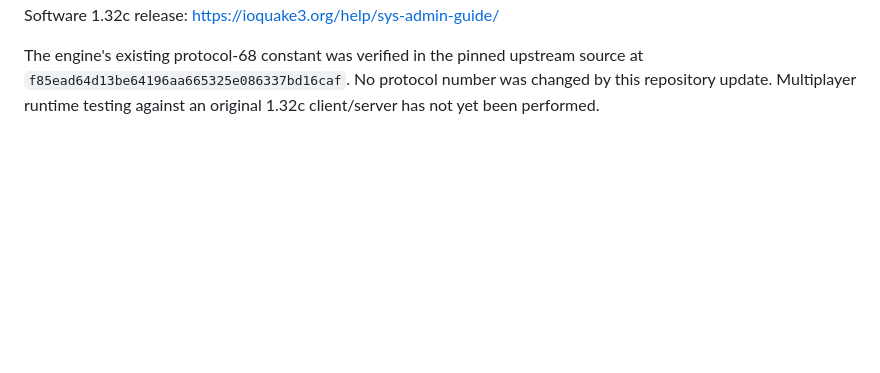
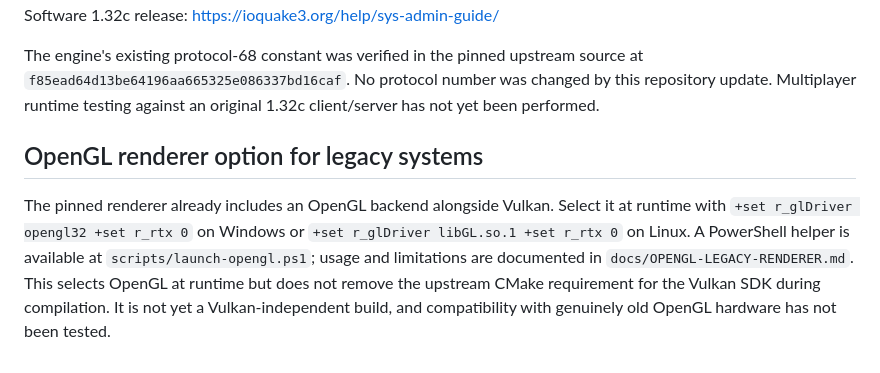
Before and after one commit to id-Software/Quake-III-Arena, a Markdown page: docs/NVIDIA-RTX.md, the part around the change. GitHub-like rendering; blank space fills up the shorter version.

Commit message:
Document OpenGL renderer selection and build limitation

```diff
--- a/docs/NVIDIA-RTX.md
+++ b/docs/NVIDIA-RTX.md
@@ -184,3 +184,8 @@ The engine's existing protocol-68 constant was verified in the pinned
 upstream source at `f85ead64d13be64196aa665325e086337bd16caf`. No protocol
 number was changed by this repository update. Multiplayer runtime testing
 against an original 1.32c client/server has not yet been performed.
+
+
+## OpenGL renderer option for legacy systems
+
+The pinned renderer already includes an OpenGL backend alongside Vulkan. Select it at runtime with `+set r_glDriver opengl32 +set r_rtx 0` on Windows or `+set r_glDriver libGL.so.1 +set r_rtx 0` on Linux. A PowerShell helper is available at `scripts/launch-opengl.ps1`; usage and limitations are documented in `docs/OPENGL-LEGACY-RENDERER.md`. This selects OpenGL at runtime but does not remove the upstream CMake requirement for the Vulkan SDK during compilation. It is not yet a Vulkan-independent build, and compatibility with genuinely old OpenGL hardware has not been tested.
```
